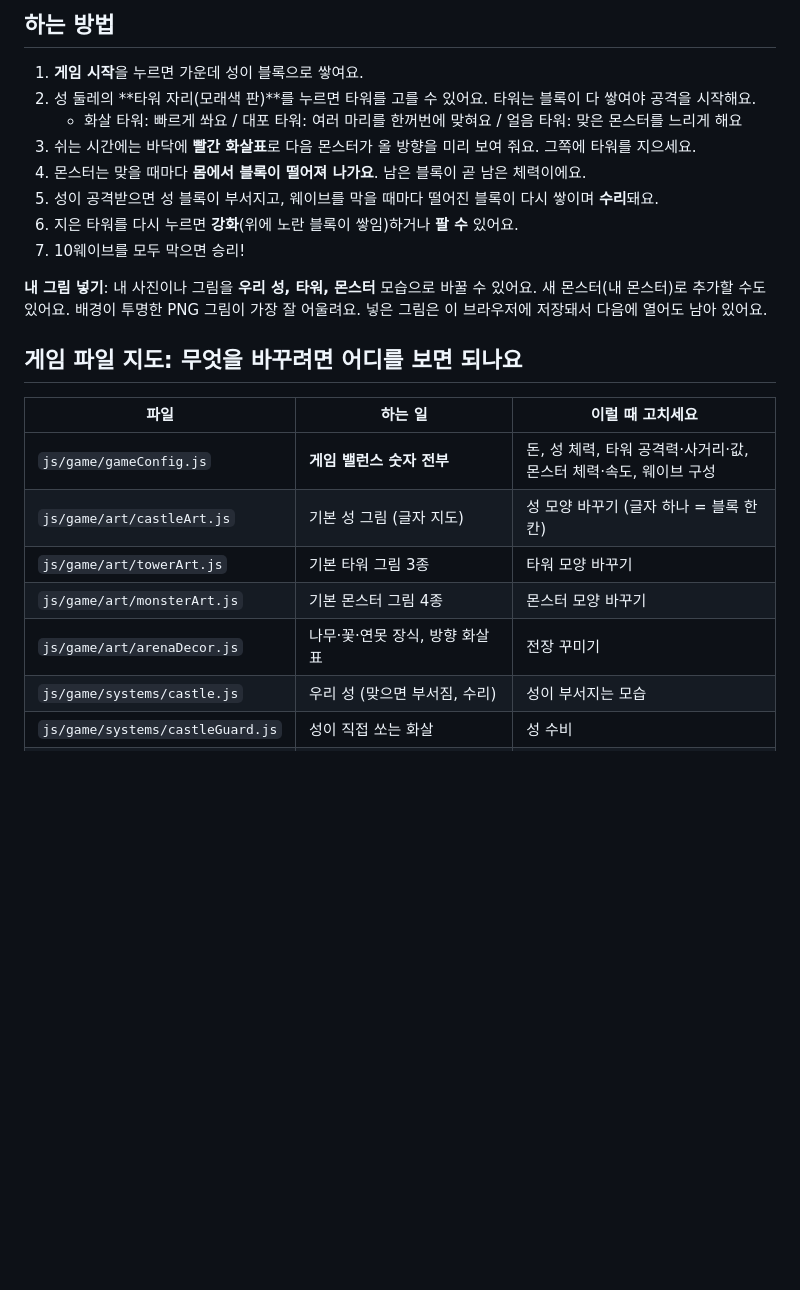
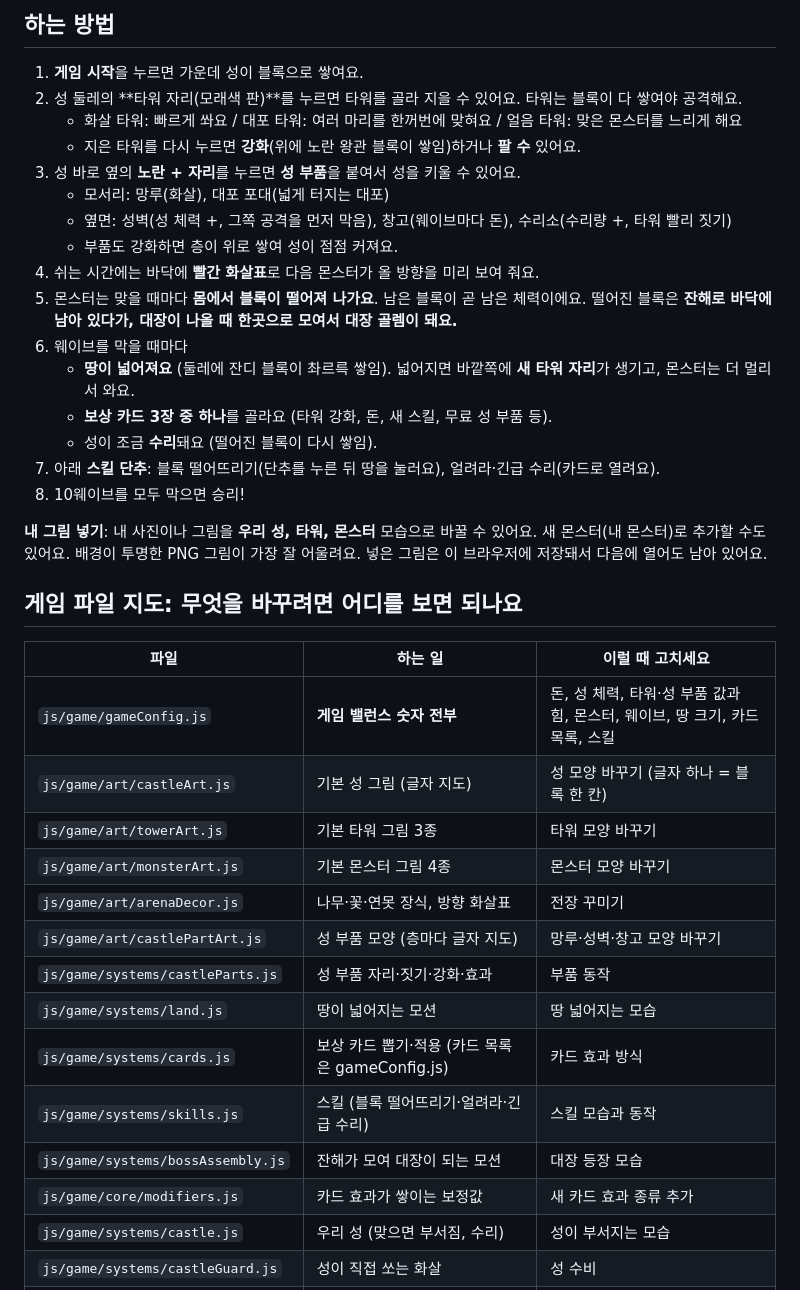
Before and after one commit to Hoseok-Kang/lego, a Markdown page: README.md, the part around the change. Drawn GitHub-style; blank space fills up the shorter version.

Commit message:
README: 성 부품, 넓어지는 땅, 보상 카드, 스킬, 대장 등장 설명 추가
Co-Authored-By: Claude Opus 5.5 <noreply@anthropic.com>
Claude-Session: https://claude.ai/code/session_01TbHVdkotQkS6zCgdxb6dqU

```diff
--- a/README.md
+++ b/README.md
@@ -14,13 +14,22 @@
 ## 하는 방법
 
 1. **게임 시작**을 누르면 가운데 성이 블록으로 쌓여요.
-2. 성 둘레의 **타워 자리(모래색 판)**를 누르면 타워를 고를 수 있어요. 타워는 블록이 다 쌓여야 공격을 시작해요.
+2. 성 둘레의 **타워 자리(모래색 판)**를 누르면 타워를 골라 지을 수 있어요. 타워는 블록이 다 쌓여야 공격해요.
    - 화살 타워: 빠르게 쏴요 / 대포 타워: 여러 마리를 한꺼번에 맞혀요 / 얼음 타워: 맞은 몬스터를 느리게 해요
-3. 쉬는 시간에는 바닥에 **빨간 화살표**로 다음 몬스터가 올 방향을 미리 보여 줘요. 그쪽에 타워를 지으세요.
-4. 몬스터는 맞을 때마다 **몸에서 블록이 떨어져 나가요**. 남은 블록이 곧 남은 체력이에요.
-5. 성이 공격받으면 성 블록이 부서지고, 웨이브를 막을 때마다 떨어진 블록이 다시 쌓이며 **수리**돼요.
-6. 지은 타워를 다시 누르면 **강화**(위에 노란 블록이 쌓임)하거나 **팔 수** 있어요.
-7. 10웨이브를 모두 막으면 승리!
+   - 지은 타워를 다시 누르면 **강화**(위에 노란 왕관 블록이 쌓임)하거나 **팔 수** 있어요.
+3. 성 바로 옆의 **노란 + 자리**를 누르면 **성 부품**을 붙여서 성을 키울 수 있어요.
+   - 모서리: 망루(화살), 대포 포대(넓게 터지는 대포)
+   - 옆면: 성벽(성 체력 +, 그쪽 공격을 먼저 막음), 창고(웨이브마다 돈), 수리소(수리량 +, 타워 빨리 짓기)
+   - 부품도 강화하면 층이 위로 쌓여 성이 점점 커져요.
+4. 쉬는 시간에는 바닥에 **빨간 화살표**로 다음 몬스터가 올 방향을 미리 보여 줘요.
+5. 몬스터는 맞을 때마다 **몸에서 블록이 떨어져 나가요**. 남은 블록이 곧 남은 체력이에요.
+   떨어진 블록은 **잔해로 바닥에 남아 있다가, 대장이 나올 때 한곳으로 모여서 대장 골렘이 돼요.**
+6. 웨이브를 막을 때마다
+   - **땅이 넓어져요** (둘레에 잔디 블록이 촤르륵 쌓임). 넓어지면 바깥쪽에 **새 타워 자리**가 생기고, 몬스터는 더 멀리서 와요.
+   - **보상 카드 3장 중 하나**를 골라요 (타워 강화, 돈, 새 스킬, 무료 성 부품 등).
+   - 성이 조금 **수리**돼요 (떨어진 블록이 다시 쌓임).
+7. 아래 **스킬 단추**: 블록 떨어뜨리기(단추를 누른 뒤 땅을 눌러요), 얼려라·긴급 수리(카드로 열려요).
+8. 10웨이브를 모두 막으면 승리!
 
 **내 그림 넣기**: 내 사진이나 그림을 **우리 성, 타워, 몬스터** 모습으로 바꿀 수 있어요. 새 몬스터(내 몬스터)로 추가할 수도 있어요.
 배경이 투명한 PNG 그림이 가장 잘 어울려요. 넣은 그림은 이 브라우저에 저장돼서 다음에 열어도 남아 있어요.
@@ -29,11 +38,18 @@
 
 | 파일 | 하는 일 | 이럴 때 고치세요 |
 | --- | --- | --- |
-| `js/game/gameConfig.js` | **게임 밸런스 숫자 전부** | 돈, 성 체력, 타워 공격력·사거리·값, 몬스터 체력·속도, 웨이브 구성 |
+| `js/game/gameConfig.js` | **게임 밸런스 숫자 전부** | 돈, 성 체력, 타워·성 부품 값과 힘, 몬스터, 웨이브, 땅 크기, 카드 목록, 스킬 |
 | `js/game/art/castleArt.js` | 기본 성 그림 (글자 지도) | 성 모양 바꾸기 (글자 하나 = 블록 한 칸) |
 | `js/game/art/towerArt.js` | 기본 타워 그림 3종 | 타워 모양 바꾸기 |
 | `js/game/art/monsterArt.js` | 기본 몬스터 그림 4종 | 몬스터 모양 바꾸기 |
 | `js/game/art/arenaDecor.js` | 나무·꽃·연못 장식, 방향 화살표 | 전장 꾸미기 |
+| `js/game/art/castlePartArt.js` | 성 부품 모양 (층마다 글자 지도) | 망루·성벽·창고 모양 바꾸기 |
+| `js/game/systems/castleParts.js` | 성 부품 자리·짓기·강화·효과 | 부품 동작 |
+| `js/game/systems/land.js` | 땅이 넓어지는 모션 | 땅 넓어지는 모습 |
+| `js/game/systems/cards.js` | 보상 카드 뽑기·적용 (카드 목록은 gameConfig.js) | 카드 효과 방식 |
+| `js/game/systems/skills.js` | 스킬 (블록 떨어뜨리기·얼려라·긴급 수리) | 스킬 모습과 동작 |
+| `js/game/systems/bossAssembly.js` | 잔해가 모여 대장이 되는 모션 | 대장 등장 모습 |
+| `js/game/core/modifiers.js` | 카드 효과가 쌓이는 보정값 | 새 카드 효과 종류 추가 |
 | `js/game/systems/castle.js` | 우리 성 (맞으면 부서짐, 수리) | 성이 부서지는 모습 |
 | `js/game/systems/castleGuard.js` | 성이 직접 쏘는 화살 | 성 수비 |
 | `js/game/systems/enemies.js` | 몬스터 움직임·공격·쓰러짐 | 깡충깡충/날기/쿵쿵 걷기 모습 |
```
